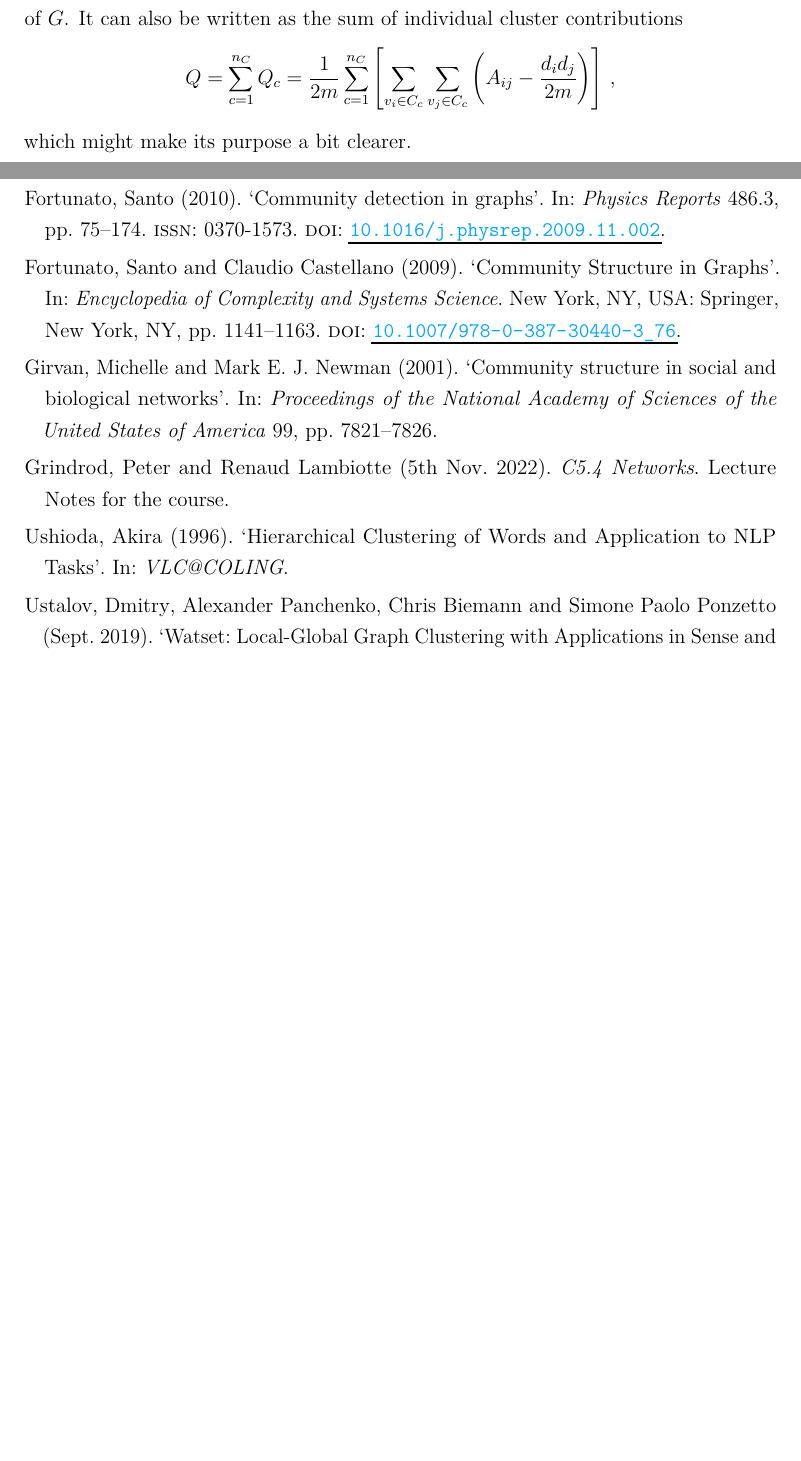
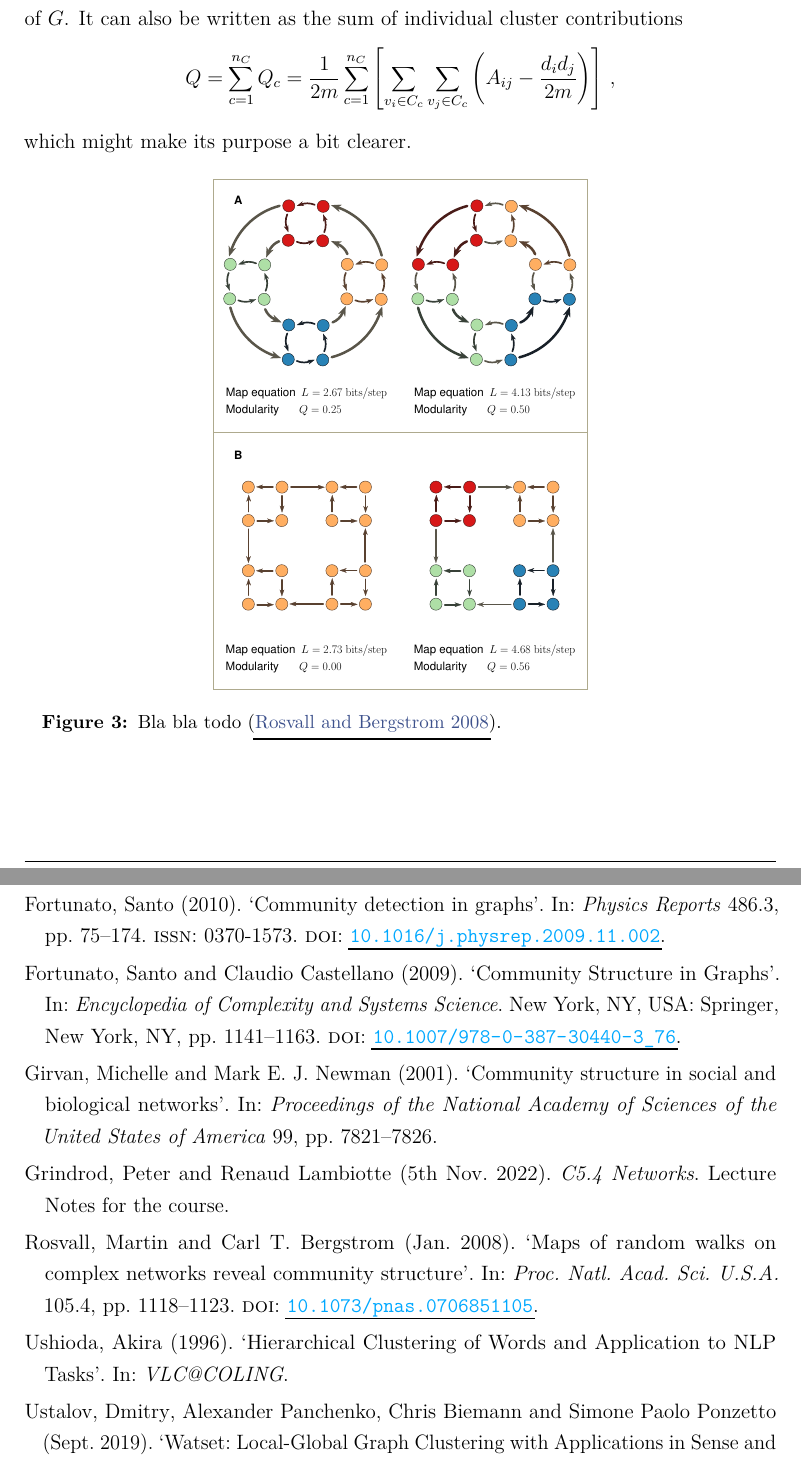
Before and after one commit to MrP01/SemanticFieldAnalysis, a LaTeX paper (report/report.tex, which reads report/sources.bib): two parts of pages 5 and 14 of 14 before the commit and two parts of pages 5 and 14 of 15 after it, joined at a grey line, cut so that both start at the same text, the shorter picture padded with empty space. The pictures show the PDF file report/report.pdf that the author committed with the source.

Commit message:
some more figures and todos

```diff
--- a/report/report.tex
+++ b/report/report.tex
@@ -132,6 +134,12 @@
   Modularity is a measure of the quality of a clustering (also referred to as a partitioning) of $G$. It can also be written as the sum of individual cluster contributions
   $$Q = \sum_{c=1}^{n_C} Q_c = \frac{1}{2m} \sum_{c=1}^{n_C} \left[\sum_{v_i \in C_c} \sum_{v_j \in C_c} \left(A_{ij} - \frac{d_i d_j}{2m}\right)\right]\,,$$
   which might make its purpose a bit clearer.
+
+  \begin{figure}[H]
+    \centering
+    \includegraphics[width=0.5\linewidth]{figures/nice-modularity.eps}
+    \caption{Bla bla todo \parencite{mapequation}.}
+  \end{figure}
 
   \section{Clustering Methods and Algorithms}
   In order to find ...
--- a/report/sources.bib
+++ b/report/sources.bib
@@ -110,3 +110,16 @@
 	volume  = {99},
 	pages   = {7821 - 7826}
 }
+
+@article{mapequation,
+	author    = {Rosvall, Martin and Bergstrom, Carl T.},
+	title     = {{Maps of random walks on complex networks reveal community structure}},
+	journal   = {Proc. Natl. Acad. Sci. U.S.A.},
+	volume    = {105},
+	number    = {4},
+	pages     = {1118--1123},
+	year      = {2008},
+	month     = jan,
+	publisher = {Proceedings of the National Academy of Sciences},
+	doi       = {10.1073/pnas.0706851105}
+}
```
Also changed, not shown: report/figures/library-graph-12.pajek.ftree.svg (added), report/figures/nice-modularity.eps (added), report/report.pdf, report/report.tex (7 more changed lines), 1 other file.
